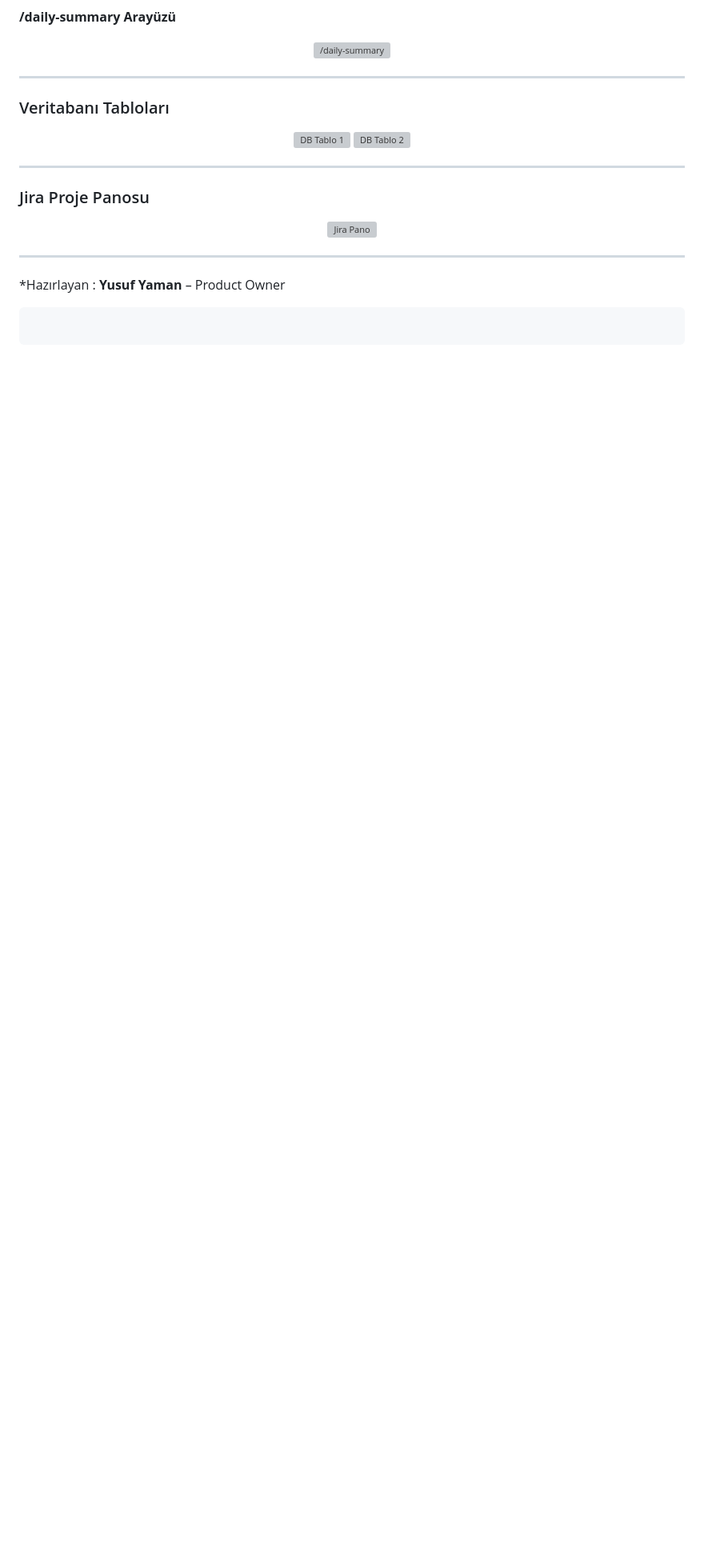
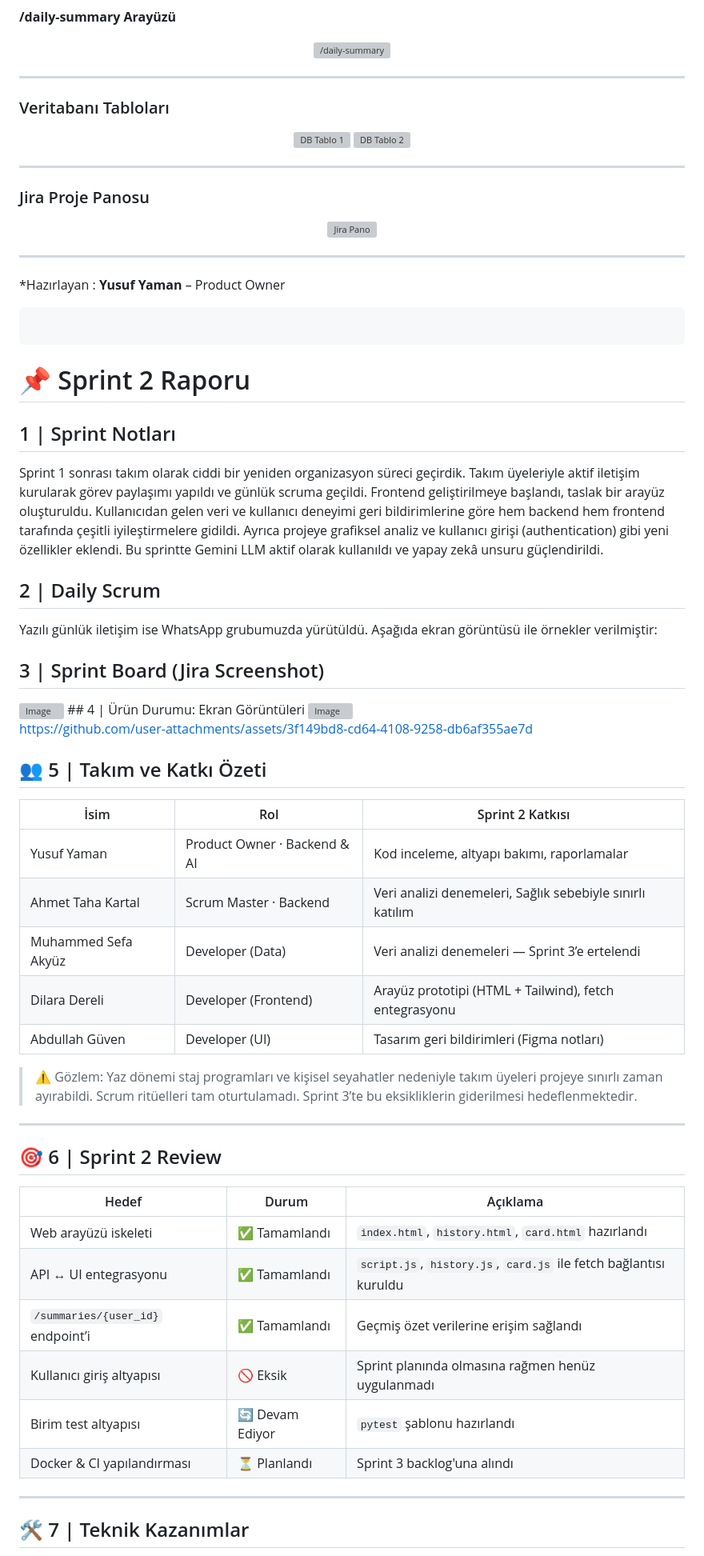
Before and after one commit to Yusuf-Ymn/ai-bootcamp-195, a Markdown page: README.md, the part around one of its changes. Shown at 80% size. Rendered like a GitHub page; blank space fills up the shorter version; grey boxes are pictures that could not be loaded.

````diff
--- a/README.md
+++ b/README.md
@@ -166,3 +166,47 @@ Duygularımızın, uyku / su / ekran süresi gibi **günlük mikro alışkanlık
 
 ```
 ```
+# 📌 Sprint 2 Raporu
+## 1 | Sprint Notları
+
+Sprint 1 sonrası takım olarak ciddi bir yeniden organizasyon süreci geçirdik. Takım üyeleriyle aktif iletişim kurularak görev paylaşımı yapıldı ve günlük scruma geçildi. Frontend geliştirilmeye başlandı, taslak bir arayüz oluşturuldu. Kullanıcıdan gelen veri ve kullanıcı deneyimi geri bildirimlerine göre hem backend hem frontend tarafında çeşitli iyileştirmelere gidildi. Ayrıca projeye grafiksel analiz ve kullanıcı girişi (authentication) gibi yeni özellikler eklendi. Bu sprintte Gemini LLM aktif olarak kullanıldı ve yapay zekâ unsuru güçlendirildi.
+
+## 2 | Daily Scrum
+
+Yazılı günlük iletişim ise WhatsApp grubumuzda yürütüldü. Aşağıda ekran görüntüsü ile örnekler verilmiştir:
+
+## 3 | Sprint Board (Jira Screenshot)
+<img width="1541" height="809" alt="Image" src="https://github.com/user-attachments/assets/0454230c-65d6-42c2-a2ca-d6ff03bdb7e1" />
+## 4 | Ürün Durumu: Ekran Görüntüleri
+<img width="1600" height="768" alt="Image" src="https://github.com/user-attachments/assets/1e6a1af8-57b5-4f61-8732-c0db0ecab742" />
+
+https://github.com/user-attachments/assets/3f149bd8-cd64-4108-9258-db6af355ae7d
+## 👥 5 | Takım ve Katkı Özeti
+
+| İsim                   | Rol                         | Sprint 2 Katkısı                                           |
+|------------------------|-----------------------------|------------------------------------------------------------|
+| Yusuf Yaman           | Product Owner · Backend & AI | Kod inceleme, altyapı bakımı, raporlamalar                 |
+| Ahmet Taha Kartal     | Scrum Master · Backend       | Veri analizi denemeleri, Sağlık sebebiyle sınırlı katılım  |
+| Muhammed Sefa Akyüz   | Developer (Data)             | Veri analizi denemeleri — Sprint 3’e ertelendi             |
+| Dilara Dereli         | Developer (Frontend)         | Arayüz prototipi (HTML + Tailwind), fetch entegrasyonu     |
+| Abdullah Güven        | Developer (UI)               | Tasarım geri bildirimleri (Figma notları)                  |
+
+> ⚠️ Gözlem: Yaz dönemi staj programları ve kişisel seyahatler nedeniyle takım üyeleri projeye sınırlı zaman ayırabildi. Scrum ritüelleri tam oturtulamadı. Sprint 3’te bu eksikliklerin giderilmesi hedeflenmektedir.
+
+---
+
+## 🎯 6 | Sprint 2 Review
+
+| Hedef                        | Durum        | Açıklama                                                   |
+|-----------------------------|--------------|------------------------------------------------------------|
+| Web arayüzü iskeleti        | ✅ Tamamlandı | `index.html`, `history.html`, `card.html` hazırlandı        |
+| API ↔︎ UI entegrasyonu       | ✅ Tamamlandı | `script.js`, `history.js`, `card.js` ile fetch bağlantısı kuruldu |
+| `/summaries/{user_id}` endpoint’i | ✅ Tamamlandı | Geçmiş özet verilerine erişim sağlandı                     |
+| Kullanıcı giriş altyapısı   | 🚫 Eksik      | Sprint planında olmasına rağmen henüz uygulanmadı          |
+| Birim test altyapısı        | 🔄 Devam Ediyor | `pytest` şablonu hazırlandı                                |
+| Docker & CI yapılandırması | ⏳ Planlandı  | Sprint 3 backlog'una alındı                                |
+
+---
+
+## 🛠️ 7 | Teknik Kazanımlar
+
````
Also changed, not shown: other parts of README.md (+44 -0 lines).
